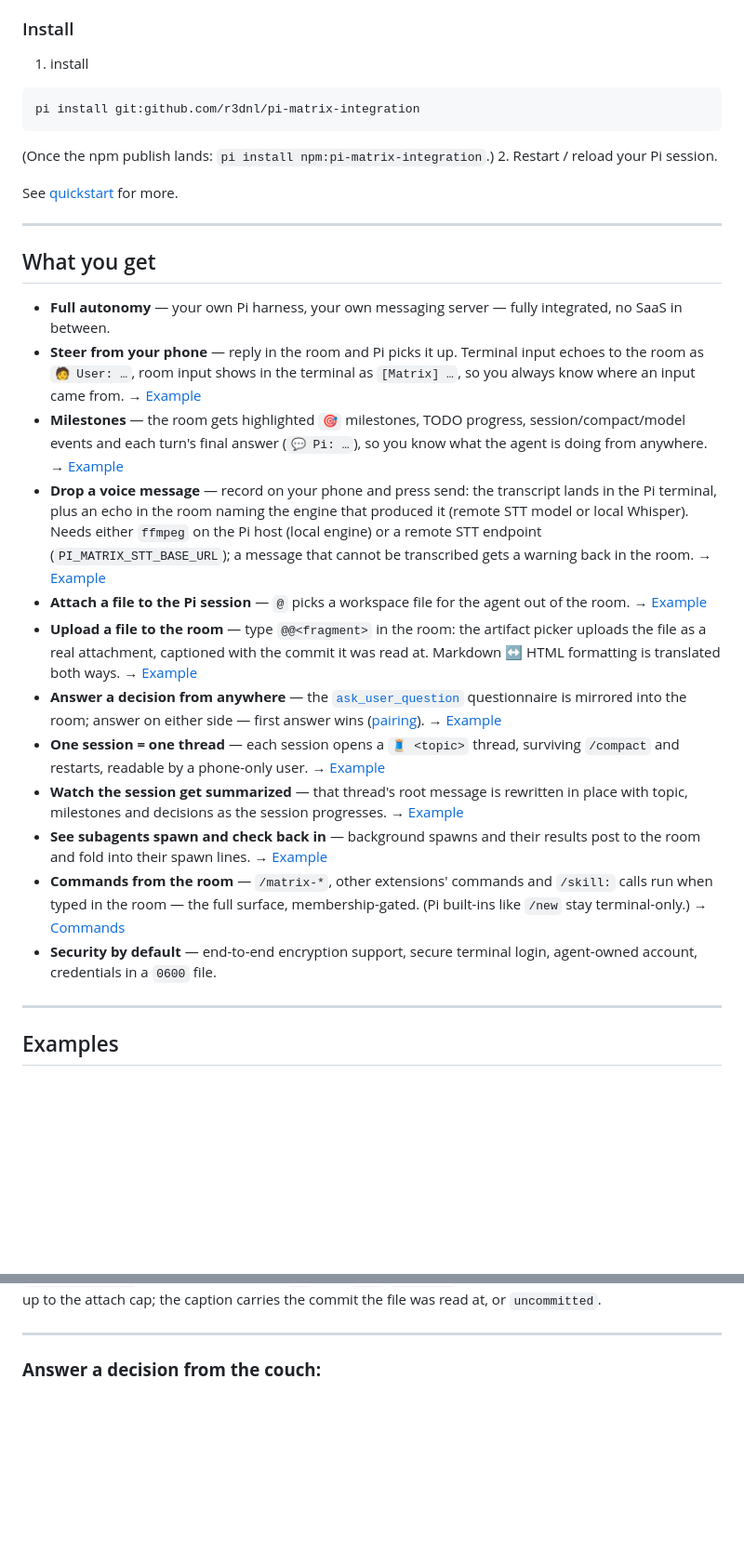
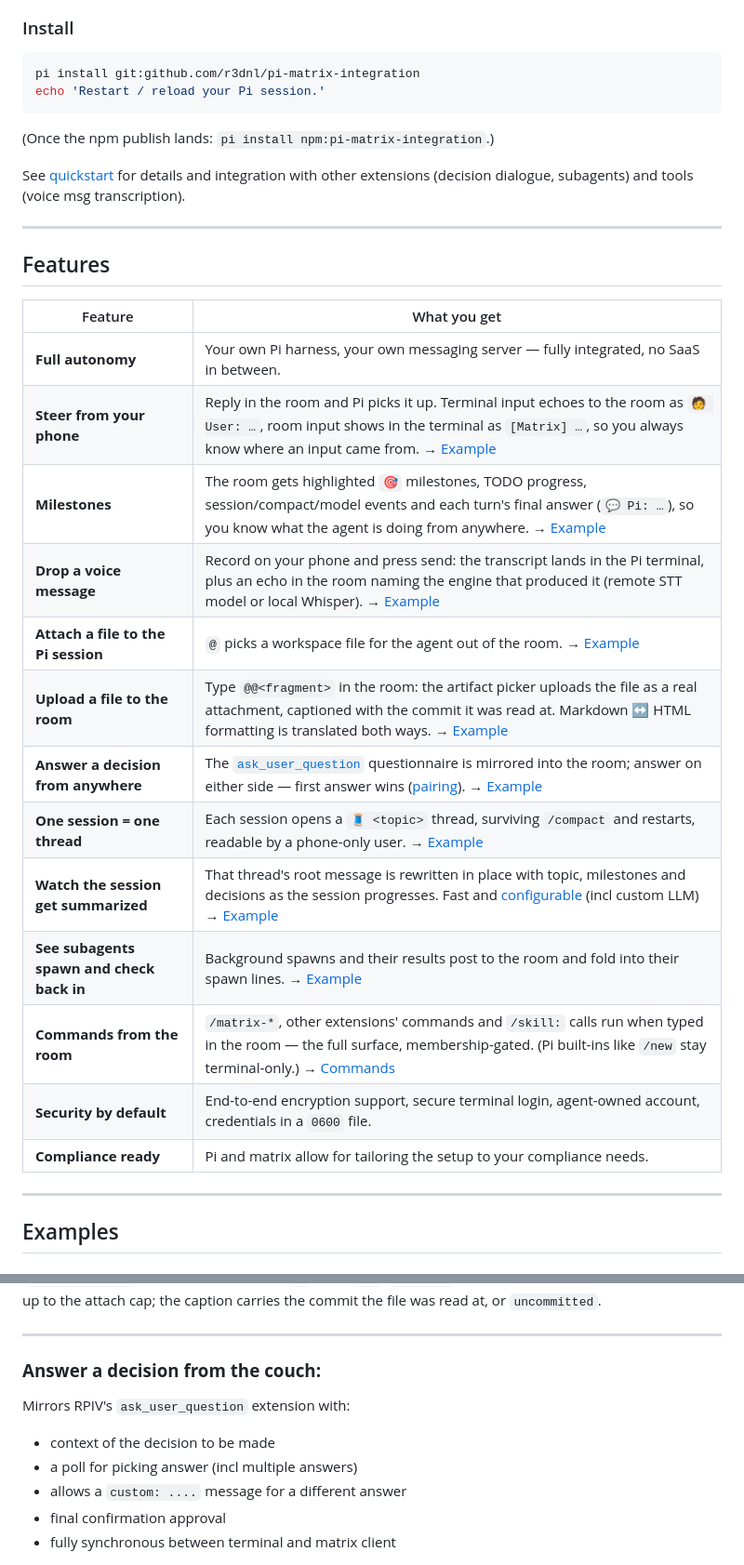
Before and after one commit to r3dnl/pi-matrix-integration, a Markdown page: README.md, 2 parts joined by grey strips. Shown at 93% size. Drawn GitHub-style; blank space fills up the shorter version.

Commit message:
docs(readme): write the three use cases and set Features as a table
The use-case headings were empty; they now say what each setup is: messaging
into the Pi terminal from desktop/tablet/mobile, Element running next to the
terminal as a high-level overview (with the companion screenshot, which is why
this commit carries a 743 KB image), and a team room instead of SSH access.

The feature bullet list becomes a two-column table so the twelve features scan
in one read instead of a scroll. The attach-a-file example link had drifted from
its heading after the rename to "Attach a file to Pi terminal session" and is
re-pointed; the docs gate is what caught it.

````diff
--- a/README.md
+++ b/README.md
@@ -52,31 +49,33 @@ _Using Element as a desktop companion app next to the terminal to keep a higher
 
 ### Install
 
-1. install
 ```sh
 pi install git:github.com/r3dnl/pi-matrix-integration
+echo 'Restart / reload your Pi session.'
 ```
 (Once the npm publish lands: `pi install npm:pi-matrix-integration`.)
-2. Restart / reload your Pi session.
 
-See [quickstart](QUICKSTART.md) for more.
+See [quickstart](QUICKSTART.md) for details and integration with other extensions (decision dialogue, subagents) and tools (voice msg transcription).
 
 ---
 
-## What you get
+## Features
 
-- **Full autonomy** — your own Pi harness, your own messaging server — fully integrated, no SaaS in between.
-- **Steer from your phone** — reply in the room and Pi picks it up. Terminal input echoes to the room as `🧑 User: …`, room input shows in the terminal as `[Matrix] …`, so you always know where an input came from. → [Example](#steer-from-your-phone)
-- **Milestones** — the room gets highlighted `🎯` milestones, TODO progress, session/compact/model events and each turn's final answer (`💬 Pi: …`), so you know what the agent is doing from anywhere. → [Example](#milestones)
-- **Drop a voice message** — record on your phone and press send: the transcript lands in the Pi terminal, plus an echo in the room naming the engine that produced it (remote STT model or local Whisper). Needs either `ffmpeg` on the Pi host (local engine) or a remote STT endpoint (`PI_MATRIX_STT_BASE_URL`); a message that cannot be transcribed gets a warning back in the room. → [Example](#drop-a-voice-message)
-- **Attach a file to the Pi session** — `@` picks a workspace file for the agent out of the room. → [Example](#attach-a-file-to-pi-session)
-- **Upload a file to the room** — type `@@<fragment>` in the room: the artifact picker uploads the file as a real attachment, captioned with the commit it was read at. Markdown ↔ HTML formatting is translated both ways. → [Example](#upload-a-file-to-the-matrix-room)
-- **Answer a decision from anywhere** — the [`ask_user_question`](https://github.com/juicesharp/rpiv-mono/tree/main/packages/rpiv-ask-user-question) questionnaire is mirrored into the room; answer on either side — first answer wins ([pairing](docs/user/ask-user-pairing.md)). → [Example](#answer-a-decision-from-the-couch)
-- **One session = one thread** — each session opens a `🧵 <topic>` thread, surviving `/compact` and restarts, readable by a phone-only user. → [Example](#organize-pi-sessions-as-matrix-threads)
-- **Watch the session get summarized** — that thread's root message is rewritten in place with topic, milestones and decisions as the session progresses. → [Example](#watch-your-session-get-summarized)
-- **See subagents spawn and check back in** — background spawns and their results post to the room and fold into their spawn lines. → [Example](#see-subagents-spawn-and-check-back-in)
-- **Commands from the room** — `/matrix-*`, other extensions' commands and `/skill:` calls run when typed in the room — the full surface, membership-gated. (Pi built-ins like `/new` stay terminal-only.) → [Commands](#commands)
-- **Security by default** — end-to-end encryption support, secure terminal login, agent-owned account, credentials in a `0600` file.
+| Feature | What you get |
+|---|---|
+| **Full autonomy** | Your own Pi harness, your own messaging server — fully integrated, no SaaS in between. |
+| **Steer from your phone** | Reply in the room and Pi picks it up. Terminal input echoes to the room as `🧑 User: …`, room input shows in the terminal as `[Matrix] …`, so you always know where an input came from. → [Example](#steer-from-your-phone) |
+| **Milestones** | The room gets highlighted `🎯` milestones, TODO progress, session/compact/model events and each turn's final answer (`💬 Pi: …`), so you know what the agent is doing from anywhere. → [Example](#milestones) |
+| **Drop a voice message** | Record on your phone and press send: the transcript lands in the Pi terminal, plus an echo in the room naming the engine that produced it (remote STT model or local Whisper). → [Example](#drop-a-voice-message) |
+| **Attach a file to the Pi session** | `@` picks a workspace file for the agent out of the room. → [Example](#attach-a-file-to-pi-terminal-session) |
+| **Upload a file to the room** | Type `@@<fragment>` in the room: the artifact picker uploads the file as a real attachment, captioned with the commit it was read at. Markdown ↔ HTML formatting is translated both ways. → [Example](#upload-a-file-to-the-matrix-room) |
+| **Answer a decision from anywhere** | The [`ask_user_question`](https://github.com/juicesharp/rpiv-mono/tree/main/packages/rpiv-ask-user-question) questionnaire is mirrored into the room; answer on either side — first answer wins ([pairing](docs/user/ask-user-pairing.md)). → [Example](#answer-a-decision-from-the-couch) |
+| **One session = one thread** | Each session opens a `🧵 <topic>` thread, surviving `/compact` and restarts, readable by a phone-only user. → [Example](#organize-pi-sessions-as-matrix-threads) |
+| **Watch the session get summarized** | That thread's root message is rewritten in place with topic, milestones and decisions as the session progresses. Fast and [configurable](docs/user/configuration.md#threading-and-summaries) (incl custom LLM) → [Example](#watch-your-session-get-summarized) |
+| **See subagents spawn and check back in** | Background spawns and their results post to the room and fold into their spawn lines. → [Example](#see-subagents-spawn-and-check-back-in) |
+| **Commands from the room** | `/matrix-*`, other extensions' commands and `/skill:` calls run when typed in the room — the full surface, membership-gated. (Pi built-ins like `/new` stay terminal-only.) → [Commands](#commands) |
+| **Security by default** | End-to-end encryption support, secure terminal login, agent-owned account, credentials in a `0600` file. |
+| **Compliance ready** | Pi and matrix allow for tailoring the setup to your compliance needs. |
 
 ---
 
@@ -136,6 +137,13 @@ The picker answers in the room only — the terminal stays quiet. A fragment tha
 
 ### **Answer a decision from the couch:**
 
+Mirrors RPIV's `ask_user_question` extension with:
+- context of the decision to be made
+- a poll for picking answer (incl multiple answers)
+- allows a `custom: ....` message for a different answer
+- final confirmation approval
+- fully synchronous between terminal and matrix client
+
 <img src="docs/user/media/screenshot_pi-matrix-integration_element_decision_dialogue.png" alt="A decision dialogue in Element: the questionnaire mirrored into the room, answered by reply" width="600px">
 
 ---
````
Also changed, not shown: other parts of README.md (+15 -12 lines), CHANGELOG.md (+8 -0 lines), docs/user/media/screenshot_pi-matrix-integration_desktop_companion.png (added).
